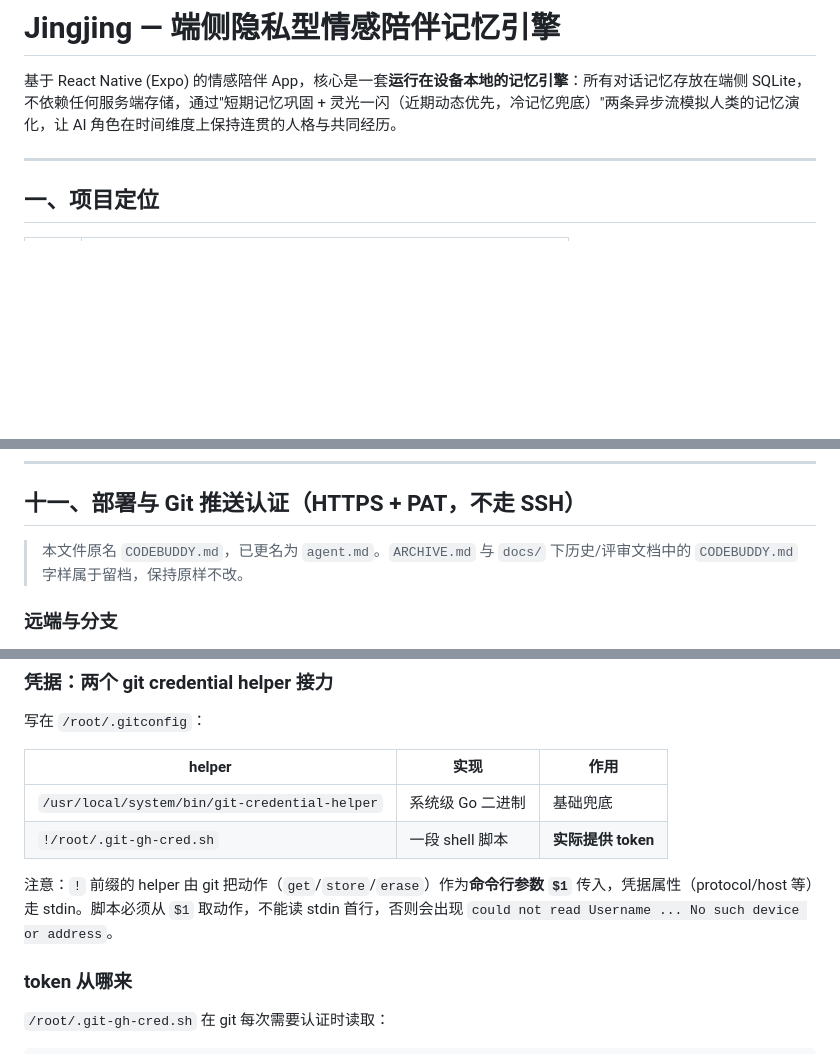
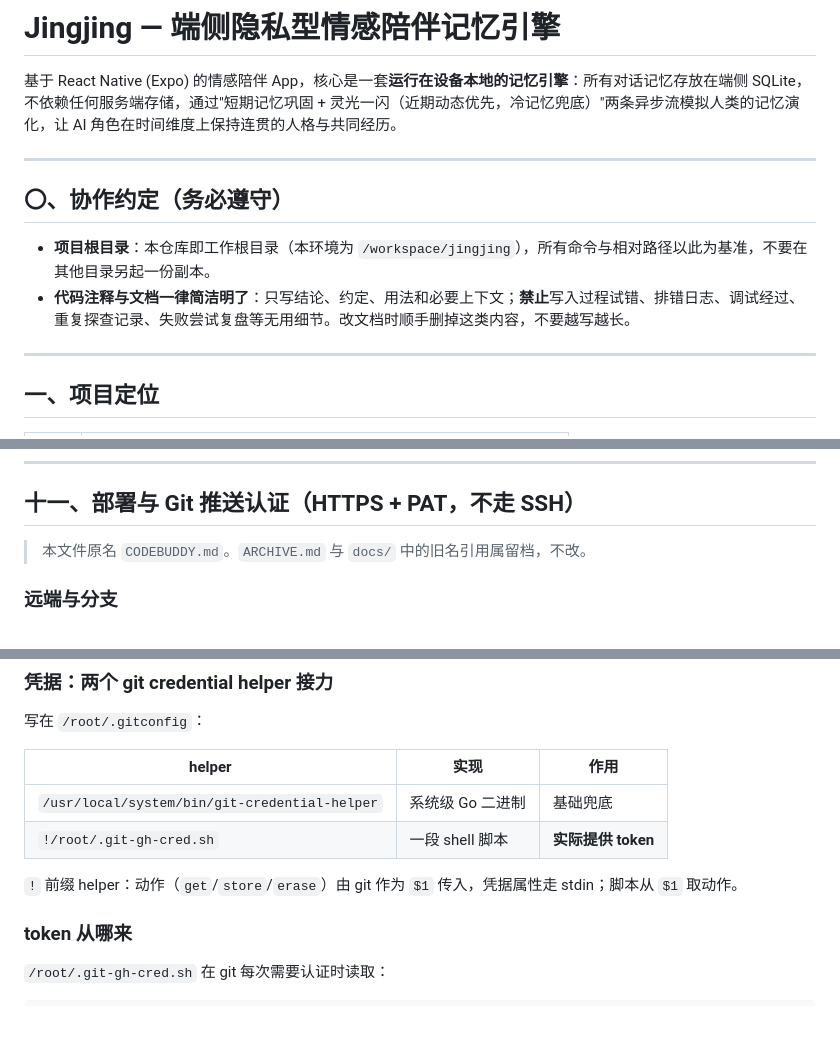
Before and after one commit to QuietyAwe/jingjing, a Markdown page: AGENTS.md, 3 parts joined by grey strips. Rendered like a GitHub page; blank space fills up the shorter version.

Commit message:
docs: 规范文件名 AGENTS.md 并加入简洁写作约定

```diff
--- a/agent.md
+++ b/AGENTS.md
@@ -1,6 +1,13 @@
 # Jingjing — 端侧隐私型情感陪伴记忆引擎
 
 基于 React Native (Expo) 的情感陪伴 App，核心是一套**运行在设备本地的记忆引擎**：所有对话记忆存放在端侧 SQLite，不依赖任何服务端存储，通过"短期记忆巩固 + 灵光一闪（近期动态优先，冷记忆兜底）"两条异步流模拟人类的记忆演化，让 AI 角色在时间维度上保持连贯的人格与共同经历。
+
+---
+
+## 〇、协作约定（务必遵守）
+
+- **项目根目录**：本仓库即工作根目录（本环境为 `/workspace/jingjing`），所有命令与相对路径以此为基准，不要在其他目录另起一份副本。
+- **代码注释与文档一律简洁明了**：只写结论、约定、用法和必要上下文；**禁止**写入过程试错、排错日志、调试经过、重复探查记录、失败尝试复盘等无用细节。改文档时顺手删掉这类内容，不要越写越长。
 
 ---
 
@@ -463,7 +470,7 @@ system  : gameHint       游戏回合指令（对局中，置末就近影响本
 
 ## 十一、部署与 Git 推送认证（HTTPS + PAT，不走 SSH）
 
-> 本文件原名 `CODEBUDDY.md`，已更名为 `agent.md`。`ARCHIVE.md` 与 `docs/` 下历史/评审文档中的 `CODEBUDDY.md` 字样属于留档，保持原样不改。
+> 本文件原名 `CODEBUDDY.md`。`ARCHIVE.md` 与 `docs/` 中的旧名引用属留档，不改。
 
 ### 远端与分支
 
@@ -479,7 +486,7 @@ system  : gameHint       游戏回合指令（对局中，置末就近影响本
 | `/usr/local/system/bin/git-credential-helper` | 系统级 Go 二进制 | 基础兜底 |
 | `!/root/.git-gh-cred.sh` | 一段 shell 脚本 | **实际提供 token** |
 
-注意：`!` 前缀的 helper 由 git 把动作（`get`/`store`/`erase`）作为**命令行参数 `$1`** 传入，凭据属性（protocol/host 等）走 stdin。脚本必须从 `$1` 取动作，不能读 stdin 首行，否则会出现 `could not read Username ... No such device or address`。
+`!` 前缀 helper：动作（`get`/`store`/`erase`）由 git 作为 `$1` 传入，凭据属性走 stdin；脚本从 `$1` 取动作。
 
 ### token 从哪来
 
```
Also changed, not shown: other parts of AGENTS.md (+1 -1 lines).
